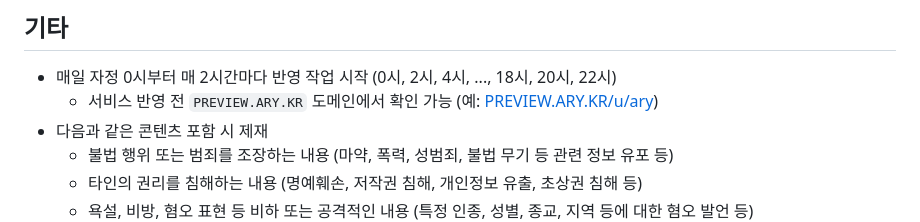
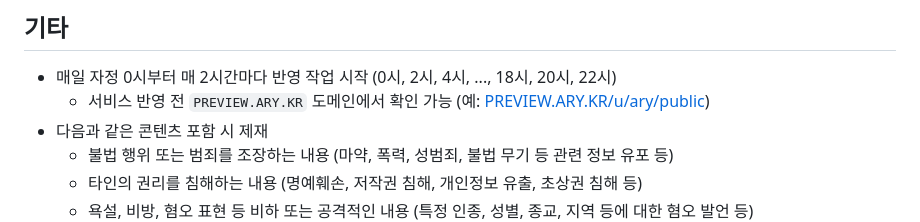
Before and after one commit to OUS-KR/ARY.KR, a Markdown page: README.md, the part around the change. Drawn GitHub-style.

```diff
--- a/README.md
+++ b/README.md
@@ -45,7 +45,7 @@
 ## 기타
 
 - 매일 자정 0시부터 매 2시간마다 반영 작업 시작 (0시, 2시, 4시, ..., 18시, 20시, 22시)
-  - 서비스 반영 전 `PREVIEW.ARY.KR` 도메인에서 확인 가능 (예: [PREVIEW.ARY.KR/u/ary](https://preview.ary.kr/u/ary))
+  - 서비스 반영 전 `PREVIEW.ARY.KR` 도메인에서 확인 가능 (예: [PREVIEW.ARY.KR/u/ary/public](https://preview.ary.kr/u/ary/public))
 - 다음과 같은 콘텐츠 포함 시 제재
   - 불법 행위 또는 범죄를 조장하는 내용 (마약, 폭력, 성범죄, 불법 무기 등 관련 정보 유포 등)
   - 타인의 권리를 침해하는 내용 (명예훼손, 저작권 침해, 개인정보 유출, 초상권 침해 등)
```
